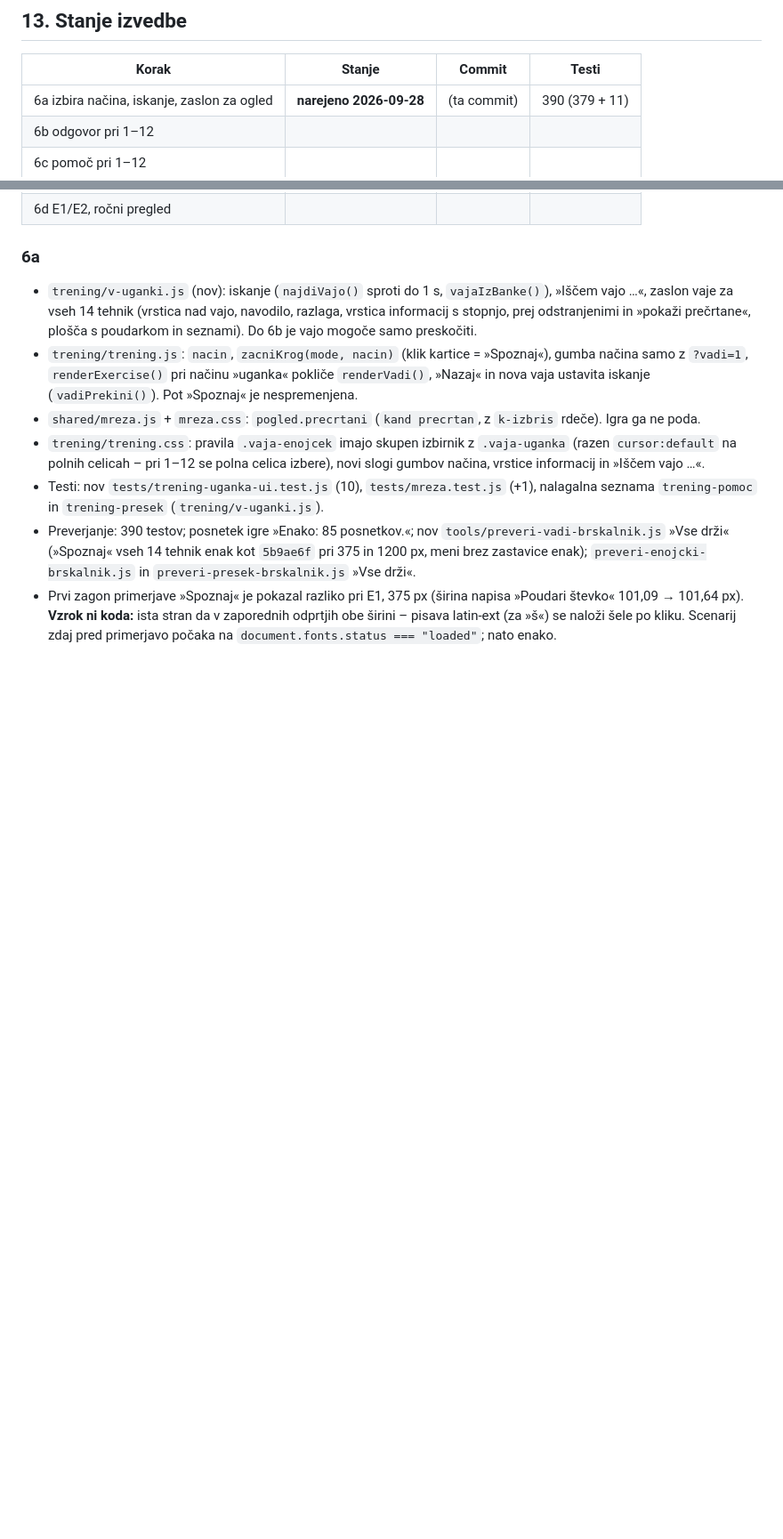
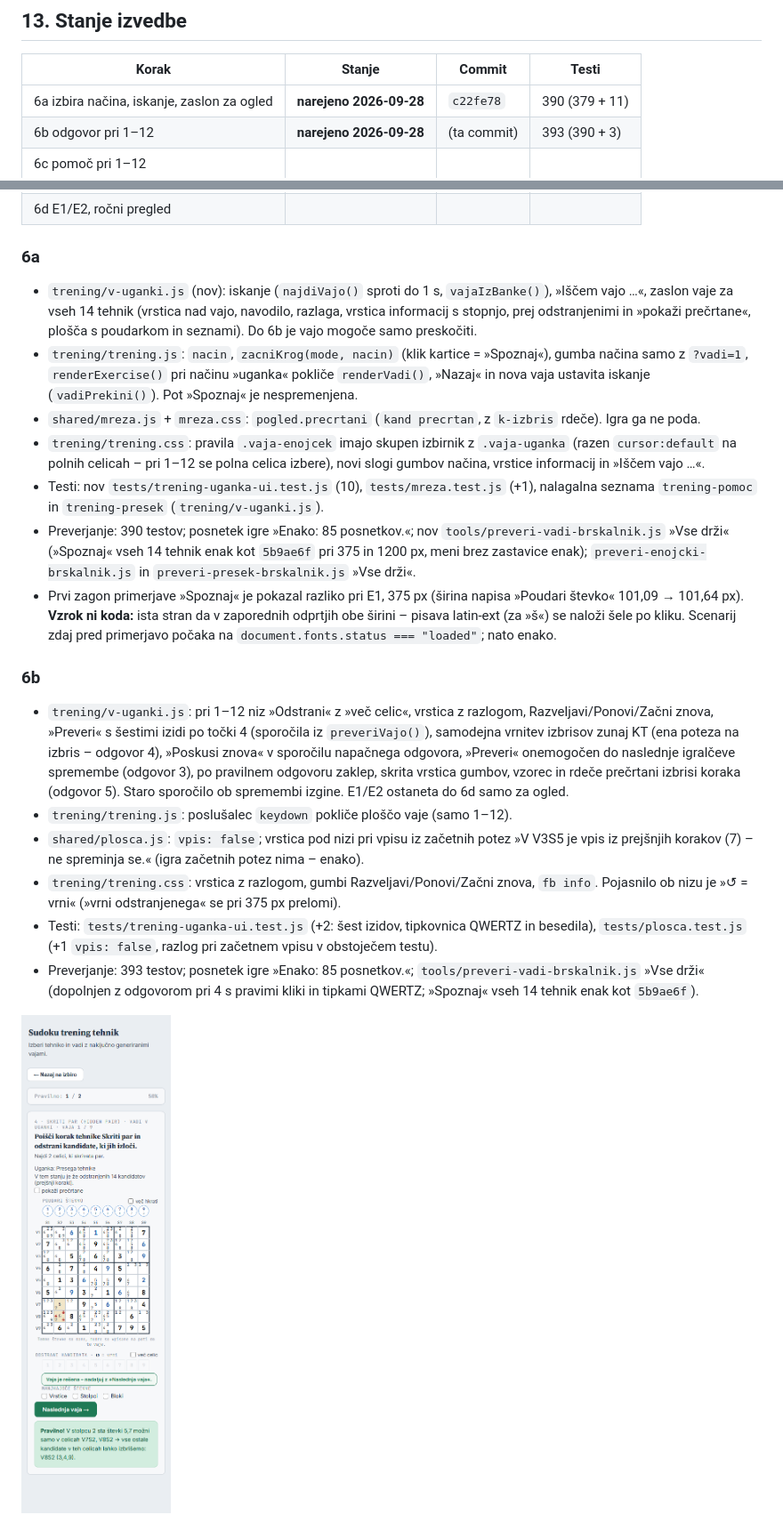
Before and after one commit to Prekmurc/Sudoku, a Markdown page: docs/vadi-v-uganki-nacrt.md, 2 parts joined by grey strips. Shown at 89% size. GitHub-like rendering; pictures changed too: docs/slike/vadi-v-uganki/izvedba-6b-pravilno-375.png (added); blank space fills up the shorter version.

```diff
--- a/docs/vadi-v-uganki-nacrt.md
+++ b/docs/vadi-v-uganki-nacrt.md
@@ -368,8 +368,8 @@ en sam, po 6d.
 
 | Korak | Stanje | Commit | Testi |
 |---|---|---|---|
-| 6a izbira načina, iskanje, zaslon za ogled | **narejeno 2026-09-28** | (ta commit) | 390 (379 + 11) |
-| 6b odgovor pri 1–12 | | | |
+| 6a izbira načina, iskanje, zaslon za ogled | **narejeno 2026-09-28** | `c22fe78` | 390 (379 + 11) |
+| 6b odgovor pri 1–12 | **narejeno 2026-09-28** | (ta commit) | 393 (390 + 3) |
 | 6c pomoč pri 1–12 | | | |
 | 6d E1/E2, ročni pregled | | | |
 
@@ -398,3 +398,25 @@ en sam, po 6d.
   »Poudari števko« 101,09 → 101,64 px). **Vzrok ni koda:** ista stran da v zaporednih
   odprtjih obe širini – pisava latin-ext (za »š«) se naloži šele po kliku. Scenarij zdaj
   pred primerjavo počaka na `document.fonts.status === "loaded"`; nato enako.
+
+### 6b
+
+- `trening/v-uganki.js`: pri 1–12 niz »Odstrani« z »več celic«, vrstica z razlogom,
+  Razveljavi/Ponovi/Začni znova, »Preveri« s šestimi izidi po točki 4 (sporočila iz
+  `preveriVajo()`), samodejna vrnitev izbrisov zunaj KT (ena poteza na izbris – odgovor 4),
+  »Poskusi znova« v sporočilu napačnega odgovora, »Preveri« onemogočen do naslednje
+  igralčeve spremembe (odgovor 3), po pravilnem odgovoru zaklep, skrita vrstica gumbov,
+  vzorec in rdeče prečrtani izbrisi koraka (odgovor 5). Staro sporočilo ob spremembi
+  izgine. E1/E2 ostaneta do 6d samo za ogled.
+- `trening/trening.js`: poslušalec `keydown` pokliče ploščo vaje (samo 1–12).
+- `shared/plosca.js`: `vpis: false`; vrstica pod nizi pri vpisu iz začetnih potez »V V3S5 je
+  vpis iz prejšnjih korakov (7) – ne spreminja se.« (igra začetnih potez nima – enako).
+- `trening/trening.css`: vrstica z razlogom, gumbi Razveljavi/Ponovi/Začni znova, `fb info`.
+  Pojasnilo ob nizu je »↺ = vrni« (»vrni odstranjenega« se pri 375 px prelomi).
+- Testi: `tests/trening-uganka-ui.test.js` (+2: šest izidov, tipkovnica QWERTZ in besedila),
+  `tests/plosca.test.js` (+1 `vpis: false`, razlog pri začetnem vpisu v obstoječem testu).
+- Preverjanje: 393 testov; posnetek igre »Enako: 85 posnetkov.«;
+  `tools/preveri-vadi-brskalnik.js` »Vse drži« (dopolnjen z odgovorom pri 4 s pravimi
+  kliki in tipkami QWERTZ; »Spoznaj« vseh 14 tehnik enak kot `5b9ae6f`).
+
+![6b: pravilen odgovor, 375 px](slike/vadi-v-uganki/izvedba-6b-pravilno-375.png)
```
Also changed, not shown: CLAUDE.md (+4 -4 lines), 7 other files.
